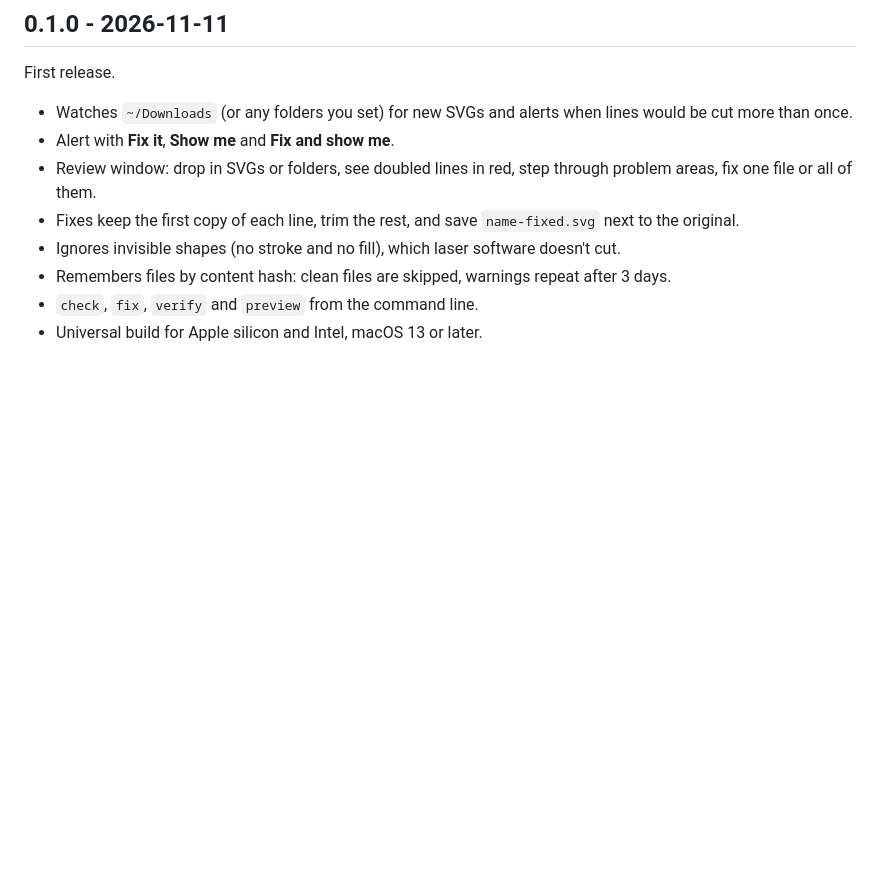
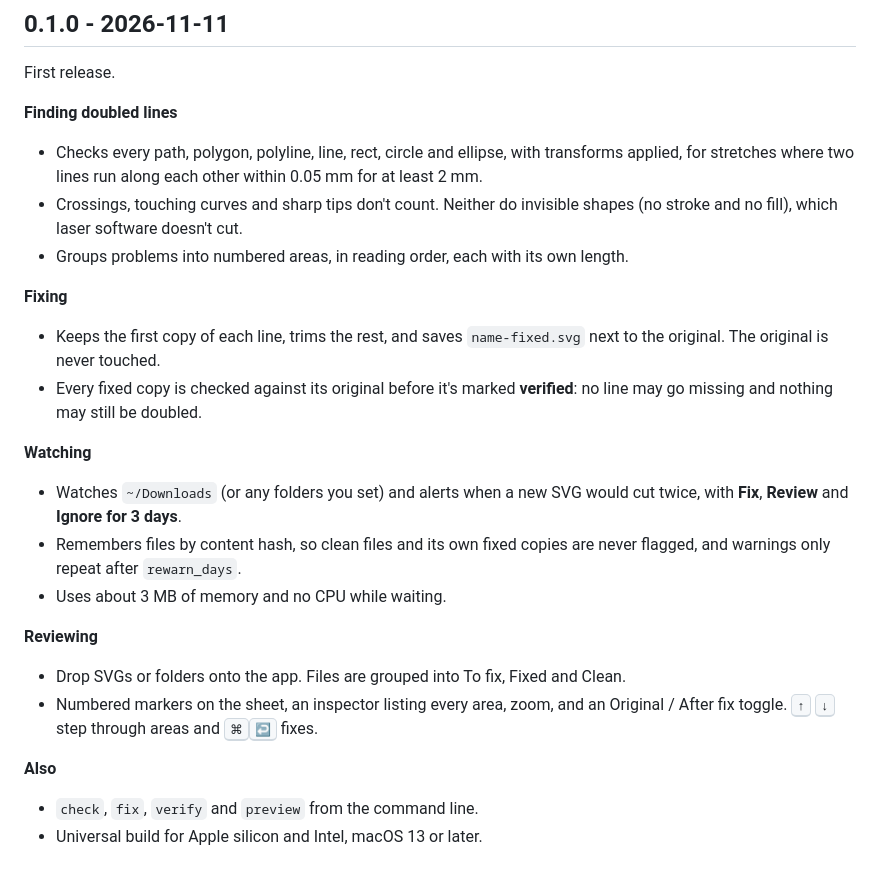
Before and after one commit to DuffleOne/laser-svg-check, a Markdown page: CHANGELOG.md, the part around the change. Drawn GitHub-style; blank space fills up the shorter version.

```diff
--- a/CHANGELOG.md
+++ b/CHANGELOG.md
@@ -4,11 +4,29 @@
 
 First release.
 
-- Watches `~/Downloads` (or any folders you set) for new SVGs and alerts when lines would be cut more than once.
-- Alert with **Fix it**, **Show me** and **Fix and show me**.
-- Review window: drop in SVGs or folders, see doubled lines in red, step through problem areas, fix one file or all of them.
-- Fixes keep the first copy of each line, trim the rest, and save `name-fixed.svg` next to the original.
-- Ignores invisible shapes (no stroke and no fill), which laser software doesn't cut.
-- Remembers files by content hash: clean files are skipped, warnings repeat after 3 days.
+**Finding doubled lines**
+
+- Checks every path, polygon, polyline, line, rect, circle and ellipse, with transforms applied, for stretches where two lines run along each other within 0.05 mm for at least 2 mm.
+- Crossings, touching curves and sharp tips don't count. Neither do invisible shapes (no stroke and no fill), which laser software doesn't cut.
+- Groups problems into numbered areas, in reading order, each with its own length.
+
+**Fixing**
+
+- Keeps the first copy of each line, trims the rest, and saves `name-fixed.svg` next to the original. The original is never touched.
+- Every fixed copy is checked against its original before it's marked **verified**: no line may go missing and nothing may still be doubled.
+
+**Watching**
+
+- Watches `~/Downloads` (or any folders you set) and alerts when a new SVG would cut twice, with **Fix**, **Review** and **Ignore for 3 days**.
+- Remembers files by content hash, so clean files and its own fixed copies are never flagged, and warnings only repeat after `rewarn_days`.
+- Uses about 3 MB of memory and no CPU while waiting.
+
+**Reviewing**
+
+- Drop SVGs or folders onto the app. Files are grouped into To fix, Fixed and Clean.
+- Numbered markers on the sheet, an inspector listing every area, zoom, and an Original / After fix toggle. <kbd>↑</kbd> <kbd>↓</kbd> step through areas and <kbd>⌘</kbd><kbd>↩</kbd> fixes.
+
+**Also**
+
 - `check`, `fix`, `verify` and `preview` from the command line.
 - Universal build for Apple silicon and Intel, macOS 13 or later.
```
Also changed, not shown: .github/pull_request_template.md (added, +10 -0 lines), CODE_OF_CONDUCT.md (added, +7 -0 lines), CONTRIBUTING.md (added, +45 -0 lines), README.md (+11 -0 lines), SECURITY.md (added, +7 -0 lines), docs/images/social-preview.png (added), 5 other files.
